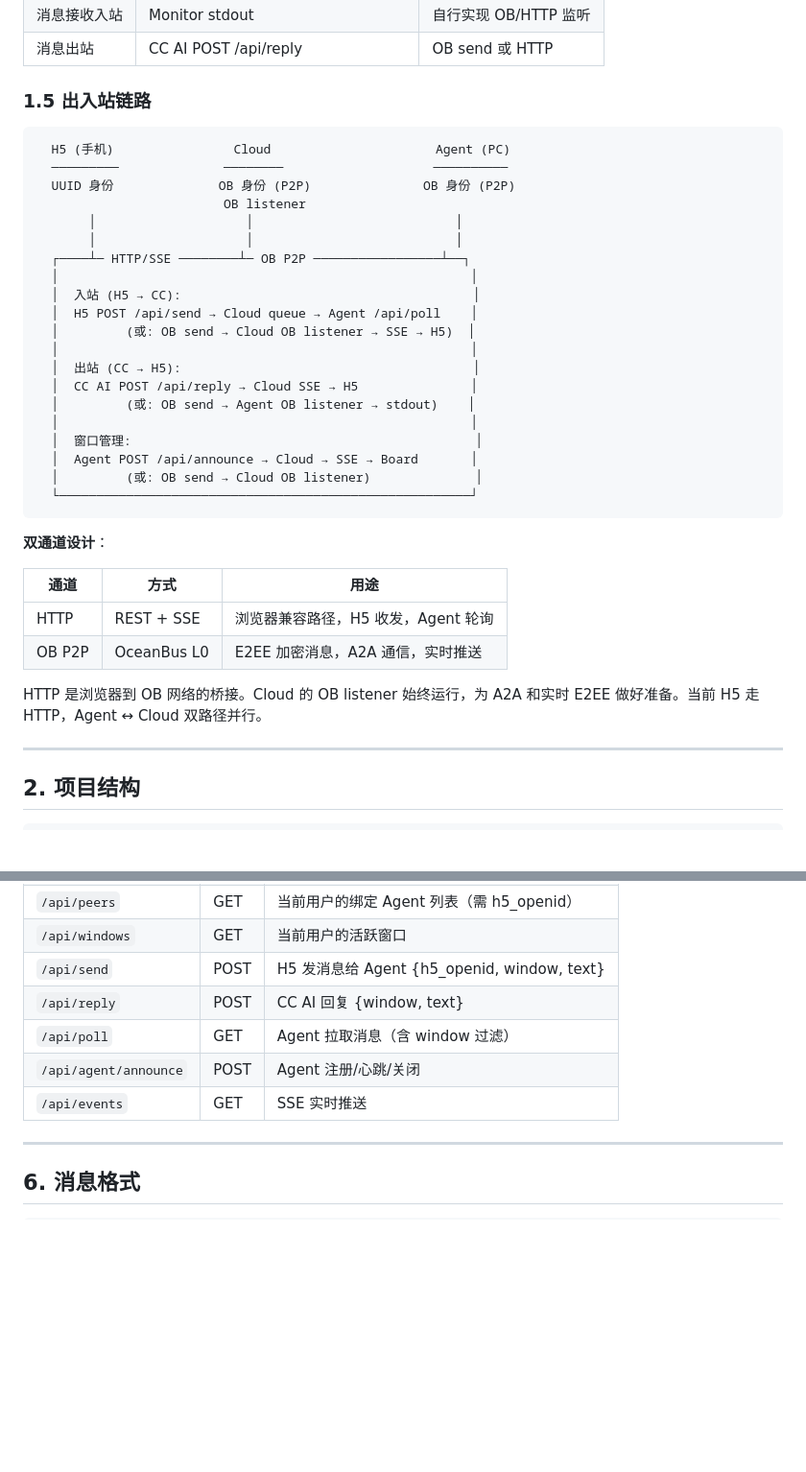
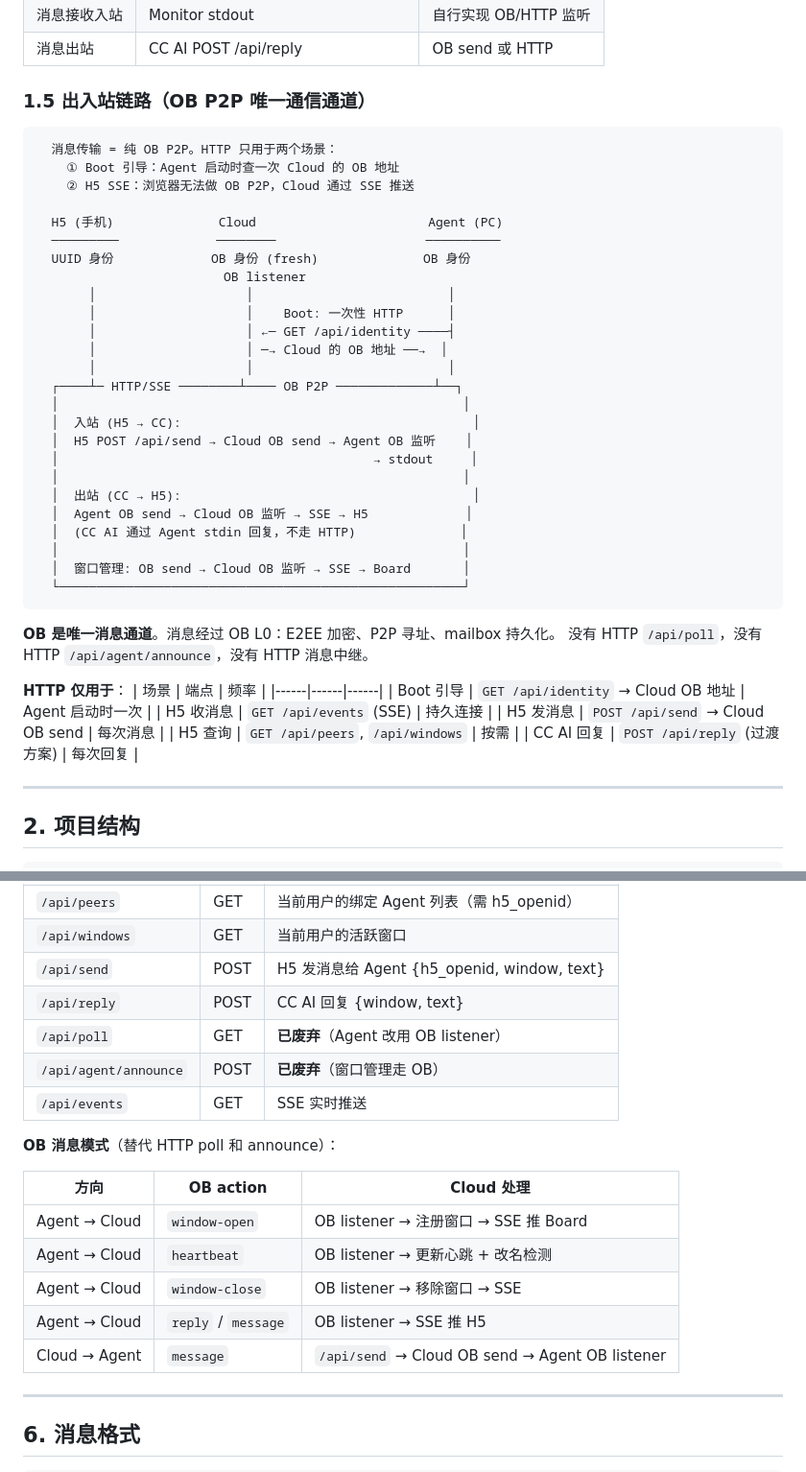
Before and after one commit to ryanbihai/oceanbus-console, a Markdown page: docs/PRD.md, 2 parts joined by grey strips. Shown at 96% size. Rendered like a GitHub page; blank space fills up the shorter version.

Commit message:
docs: PRD — OB as sole message channel, HTTP demoted to boot+SSE
Architecture:
  OB P2P: all messaging (send, receive, windows, heartbeat)
  HTTP: one-time boot (/api/identity) + H5 SSE bridge only
  Removed: /api/poll, /api/agent/announce (deprecated)

Co-Authored-By: Claude Opus 4.7 <noreply@anthropic.com>

````diff
--- a/docs/PRD.md
+++ b/docs/PRD.md
@@ -107,39 +105,47 @@ Agent 端：粘贴 → 回车 → 绑定完成
 | 消息接收入站 | Monitor stdout | 自行实现 OB/HTTP 监听 |
 | 消息出站 | CC AI POST /api/reply | OB send 或 HTTP |
 
-### 1.5 出入站链路
+### 1.5 出入站链路（OB P2P 唯一通信通道）
 
 ```
-  H5 (手机)                Cloud                      Agent (PC)
-  ─────────              ────────                    ──────────
-  UUID 身份              OB 身份 (P2P)               OB 身份 (P2P)
+  消息传输 = 纯 OB P2P。HTTP 只用于两个场景：
+    ① Boot 引导：Agent 启动时查一次 Cloud 的 OB 地址
+    ② H5 SSE：浏览器无法做 OB P2P，Cloud 通过 SSE 推送
+
+  H5 (手机)              Cloud                       Agent (PC)
+  ─────────             ────────                    ──────────
+  UUID 身份             OB 身份 (fresh)              OB 身份
                          OB listener
-       │                    │                           │
-       │                    │                           │
-  ┌────┴─ HTTP/SSE ────────┴─ OB P2P ─────────────────┴──┐
-  │                                                       │
+       │                    │                          │
+       │                    │    Boot: 一次性 HTTP      │
+       │                    │ ←─ GET /api/identity ────┤
+       │                    │ ─→ Cloud 的 OB 地址 ──→  │
+       │                    │                          │
+  ┌────┴─ HTTP/SSE ────────┴──── OB P2P ─────────────┴──┐
+  │                                                      │
   │  入站 (H5 → CC):                                       │
-  │  H5 POST /api/send → Cloud queue → Agent /api/poll    │
-  │         (或: OB send → Cloud OB listener → SSE → H5)  │
-  │                                                       │
+  │  H5 POST /api/send → Cloud OB send → Agent OB 监听    │
+  │                                          → stdout     │
+  │                                                      │
   │  出站 (CC → H5):                                       │
-  │  CC AI POST /api/reply → Cloud SSE → H5               │
-  │         (或: OB send → Agent OB listener → stdout)    │
-  │                                                       │
-  │  窗口管理:                                              │
-  │  Agent POST /api/announce → Cloud → SSE → Board       │
-  │         (或: OB send → Cloud OB listener)              │
-  └───────────────────────────────────────────────────────┘
+  │  Agent OB send → Cloud OB 监听 → SSE → H5             │
+  │  (CC AI 通过 Agent stdin 回复，不走 HTTP)              │
+  │                                                      │
+  │  窗口管理: OB send → Cloud OB 监听 → SSE → Board       │
+  └──────────────────────────────────────────────────────┘
 ```
 
-**双通道设计**：
+**OB 是唯一消息通道**。消息经过 OB L0：E2EE 加密、P2P 寻址、mailbox 持久化。
+没有 HTTP `/api/poll`，没有 HTTP `/api/agent/announce`，没有 HTTP 消息中继。
 
-| 通道 | 方式 | 用途 |
+**HTTP 仅用于**：
+| 场景 | 端点 | 频率 |
 |------|------|------|
-| HTTP | REST + SSE | 浏览器兼容路径，H5 收发，Agent 轮询 |
-| OB P2P | OceanBus L0 | E2EE 加密消息，A2A 通信，实时推送 |
-
-HTTP 是浏览器到 OB 网络的桥接。Cloud 的 OB listener 始终运行，为 A2A 和实时 E2EE 做好准备。当前 H5 走 HTTP，Agent ↔ Cloud 双路径并行。
+| Boot 引导 | `GET /api/identity` → Cloud OB 地址 | Agent 启动时一次 |
+| H5 收消息 | `GET /api/events` (SSE) | 持久连接 |
+| H5 发消息 | `POST /api/send` → Cloud OB send | 每次消息 |
+| H5 查询 | `GET /api/peers`, `/api/windows` | 按需 |
+| CC AI 回复 | `POST /api/reply` (过渡方案) | 每次回复 |
 
 ---
 
@@ -242,9 +248,19 @@ Agent 运行 --peer <h5_openid>:
 | `/api/windows` | GET | 当前用户的活跃窗口 |
 | `/api/send` | POST | H5 发消息给 Agent {h5_openid, window, text} |
 | `/api/reply` | POST | CC AI 回复 {window, text} |
-| `/api/poll` | GET | Agent 拉取消息（含 window 过滤） |
-| `/api/agent/announce` | POST | Agent 注册/心跳/关闭 |
+| `/api/poll` | GET | **已废弃**（Agent 改用 OB listener） |
+| `/api/agent/announce` | POST | **已废弃**（窗口管理走 OB） |
 | `/api/events` | GET | SSE 实时推送 |
+
+**OB 消息模式**（替代 HTTP poll 和 announce）：
+
+| 方向 | OB action | Cloud 处理 |
+|------|-----------|-----------|
+| Agent → Cloud | `window-open` | OB listener → 注册窗口 → SSE 推 Board |
+| Agent → Cloud | `heartbeat` | OB listener → 更新心跳 + 改名检测 |
+| Agent → Cloud | `window-close` | OB listener → 移除窗口 → SSE |
+| Agent → Cloud | `reply` / `message` | OB listener → SSE 推 H5 |
+| Cloud → Agent | `message` | `/api/send` → Cloud OB send → Agent OB listener |
 
 ---
 
````
Also changed, not shown: other parts of docs/PRD.md (+1 -3 lines).
